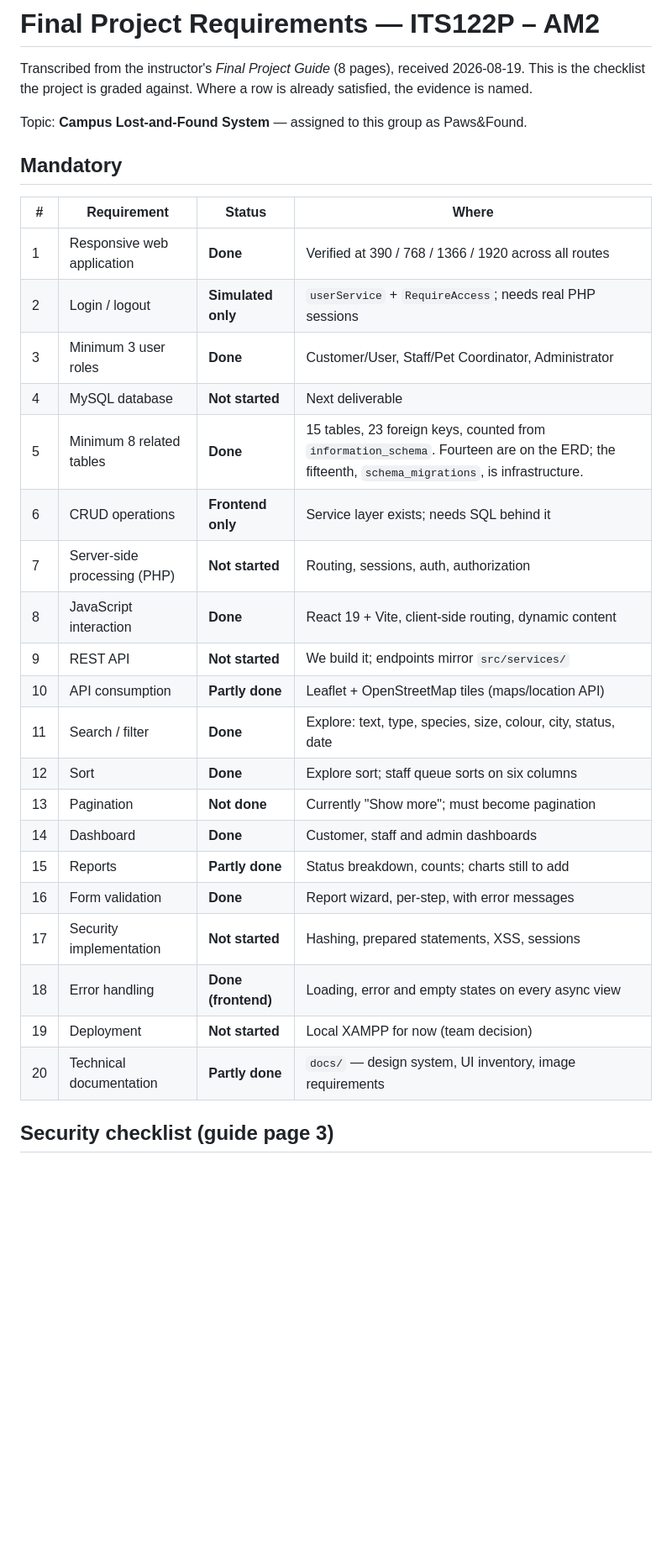
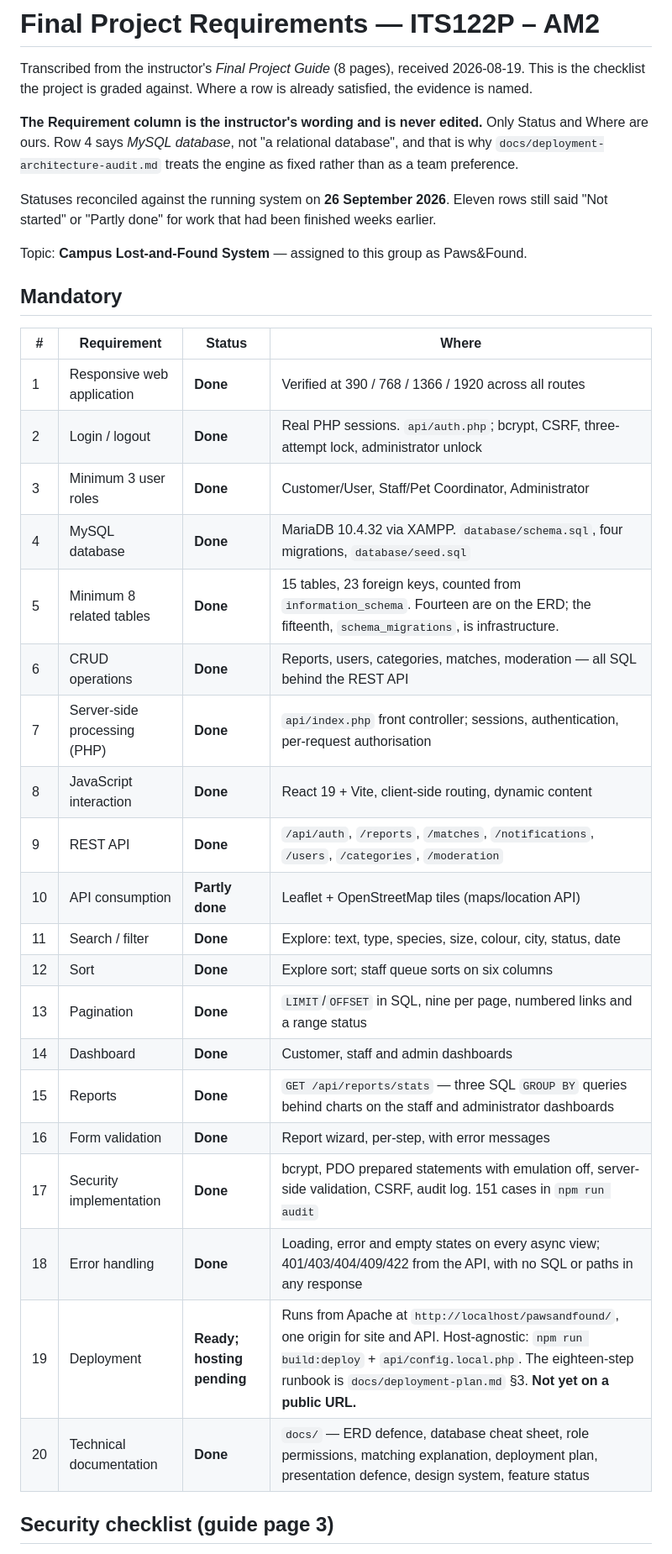
Before and after one commit to Arkemic/paws-and-found, a Markdown page: docs/final-project-guide-requirements.md, the part around the change. Shown at 84% size. GitHub-like rendering; blank space fills up the shorter version.

```diff
--- a/docs/final-project-guide-requirements.md
+++ b/docs/final-project-guide-requirements.md
@@ -3,6 +3,15 @@
 Transcribed from the instructor's *Final Project Guide* (8 pages), received
 2026-08-19. This is the checklist the project is graded against. Where a row is
 already satisfied, the evidence is named.
+
+**The Requirement column is the instructor's wording and is never edited.** Only
+Status and Where are ours. Row 4 says *MySQL database*, not "a relational
+database", and that is why `docs/deployment-architecture-audit.md` treats the
+engine as fixed rather than as a team preference.
+
+Statuses reconciled against the running system on **26 September 2026**. Eleven
+rows still said "Not started" or "Partly done" for work that had been finished
+weeks earlier.
 
 Topic: **Campus Lost-and-Found System** — assigned to this group as Paws&Found.
 
@@ -11,25 +20,25 @@ Topic: **Campus Lost-and-Found System** — assigned to this group as Paws&Found
 | # | Requirement | Status | Where |
 | --- | --- | --- | --- |
 | 1 | Responsive web application | **Done** | Verified at 390 / 768 / 1366 / 1920 across all routes |
-| 2 | Login / logout | **Simulated only** | `userService` + `RequireAccess`; needs real PHP sessions |
+| 2 | Login / logout | **Done** | Real PHP sessions. `api/auth.php`; bcrypt, CSRF, three-attempt lock, administrator unlock |
 | 3 | Minimum 3 user roles | **Done** | Customer/User, Staff/Pet Coordinator, Administrator |
-| 4 | MySQL database | **Not started** | Next deliverable |
+| 4 | MySQL database | **Done** | MariaDB 10.4.32 via XAMPP. `database/schema.sql`, four migrations, `database/seed.sql` |
 | 5 | Minimum 8 related tables | **Done** | 15 tables, 23 foreign keys, counted from `information_schema`. Fourteen are on the ERD; the fifteenth, `schema_migrations`, is infrastructure. |
-| 6 | CRUD operations | **Frontend only** | Service layer exists; needs SQL behind it |
-| 7 | Server-side processing (PHP) | **Not started** | Routing, sessions, auth, authorization |
+| 6 | CRUD operations | **Done** | Reports, users, categories, matches, moderation — all SQL behind the REST API |
+| 7 | Server-side processing (PHP) | **Done** | `api/index.php` front controller; sessions, authentication, per-request authorisation |
 | 8 | JavaScript interaction | **Done** | React 19 + Vite, client-side routing, dynamic content |
-| 9 | REST API | **Not started** | We build it; endpoints mirror `src/services/` |
+| 9 | REST API | **Done** | `/api/auth`, `/reports`, `/matches`, `/notifications`, `/users`, `/categories`, `/moderation` |
 | 10 | API consumption | **Partly done** | Leaflet + OpenStreetMap tiles (maps/location API) |
 | 11 | Search / filter | **Done** | Explore: text, type, species, size, colour, city, status, date |
 | 12 | Sort | **Done** | Explore sort; staff queue sorts on six columns |
-| 13 | Pagination | **Not done** | Currently "Show more"; must become pagination |
+| 13 | Pagination | **Done** | `LIMIT`/`OFFSET` in SQL, nine per page, numbered links and a range status |
 | 14 | Dashboard | **Done** | Customer, staff and admin dashboards |
-| 15 | Reports | **Partly done** | Status breakdown, counts; charts still to add |
+| 15 | Reports | **Done** | `GET /api/reports/stats` — three SQL `GROUP BY` queries behind charts on the staff and administrator dashboards |
 | 16 | Form validation | **Done** | Report wizard, per-step, with error messages |
-| 17 | Security implementation | **Not started** | Hashing, prepared statements, XSS, sessions |
-| 18 | Error handling | **Done (frontend)** | Loading, error and empty states on every async view |
-| 19 | Deployment | **Not started** | Local XAMPP for now (team decision) |
-| 20 | Technical documentation | **Partly done** | `docs/` — design system, UI inventory, image requirements |
+| 17 | Security implementation | **Done** | bcrypt, PDO prepared statements with emulation off, server-side validation, CSRF, audit log. 151 cases in `npm run audit` |
+| 18 | Error handling | **Done** | Loading, error and empty states on every async view; 401/403/404/409/422 from the API, with no SQL or paths in any response |
+| 19 | Deployment | **Ready; hosting pending** | Runs from Apache at `http://localhost/pawsandfound/`, one origin for site and API. Host-agnostic: `npm run build:deploy` + `api/config.local.php`. The eighteen-step runbook is `docs/deployment-plan.md` §3. **Not yet on a public URL.** |
+| 20 | Technical documentation | **Done** | `docs/` — ERD defence, database cheat sheet, role permissions, matching explanation, deployment plan, presentation defence, design system, feature status |
 
 ## Security checklist (guide page 3)
 
```
Also changed, not shown: docs/deployment-plan.md (+43 -0 lines).
